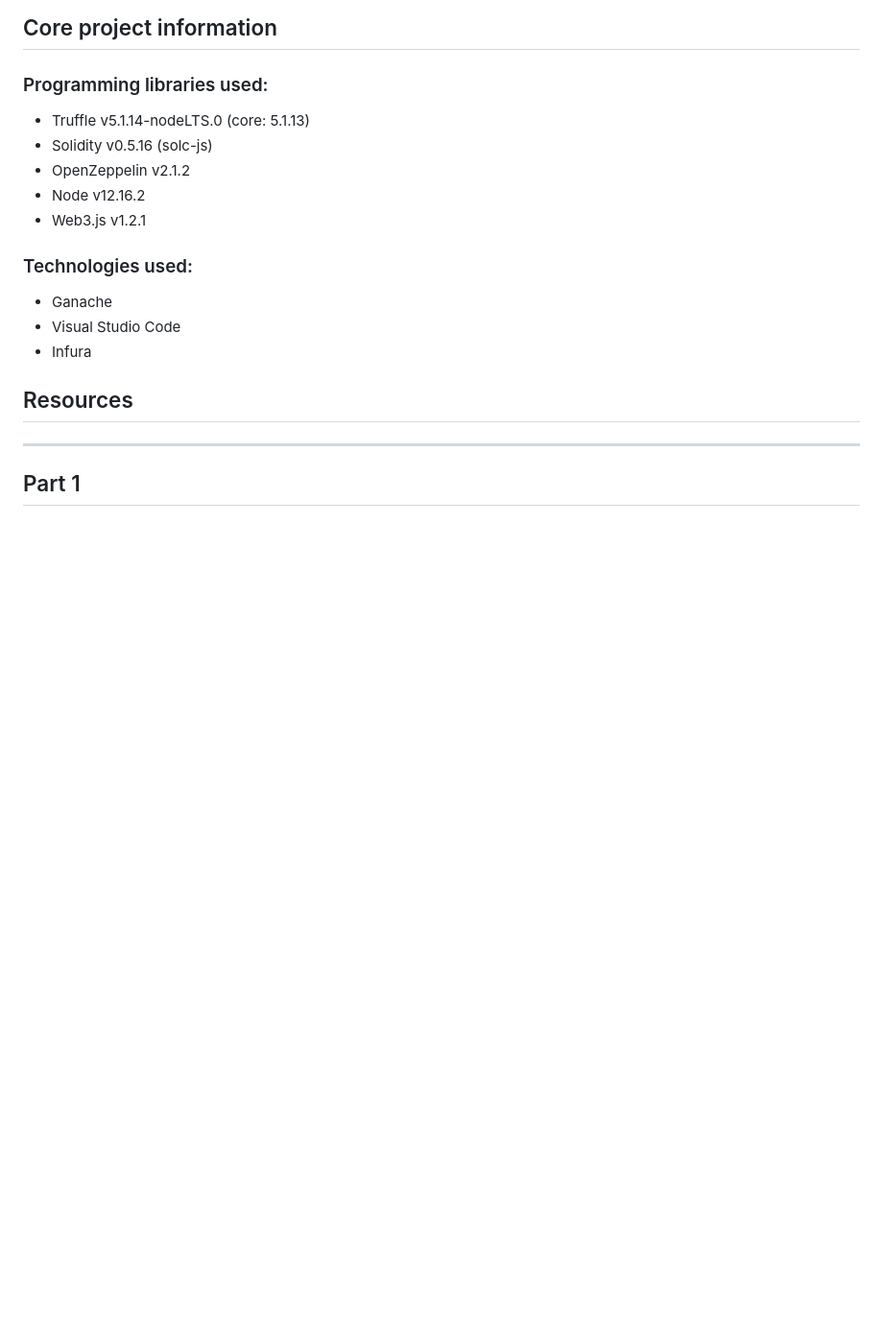
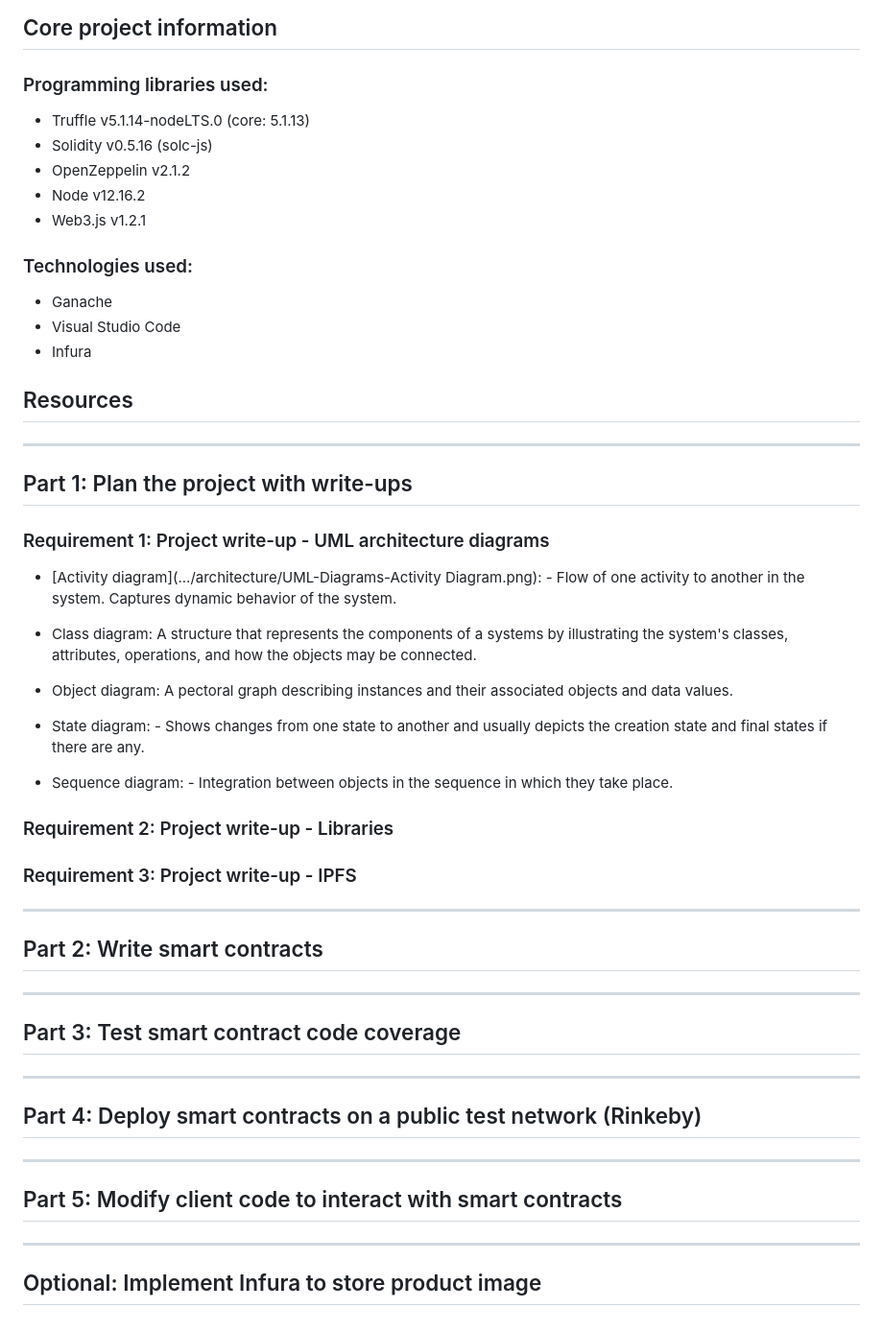
Before and after one commit to BrianHHough/ethereum-supply-chain-tracking-dapp, a Markdown page: README.md, the part around the change. Shown: that part at 96% size. Drawn GitHub-style; blank space fills up the shorter version.

```diff
--- a/README.md
+++ b/README.md
@@ -18,6 +18,44 @@ I created a DApp supply chain solution backed by the Ethereum platform. I archit
 
 ## Resources
 
-***
+___
 
-## Part 1
+## Part 1: Plan the project with write-ups
+
+### Requirement 1: Project write-up - UML architecture diagrams
+
+- [Activity diagram](.../architecture/UML-Diagrams-Activity Diagram.png): - Flow of one activity to another in the system. Captures dynamic behavior of the system.
+
+- Class diagram: A structure that represents the components of a systems by illustrating the system's classes, attributes, operations, and how the objects may be connected.
+
+- Object diagram: A pectoral graph describing instances and their associated objects and data values.
+
+- State diagram: - Shows changes from one state to another and usually depicts the creation state and final states if there are any.
+
+
+- Sequence diagram: - Integration between objects in the sequence in which they take place.
+
+### Requirement 2: Project write-up - Libraries
+
+
+### Requirement 3: Project write-up - IPFS
+
+___
+
+## Part 2: Write smart contracts
+
+___
+
+## Part 3: Test smart contract code coverage
+
+___
+
+## Part 4: Deploy smart contracts on a public test network (Rinkeby)
+
+___
+
+## Part 5: Modify client code to interact with smart contracts
+
+___
+
+## Optional: Implement Infura to store product image
```
Also changed, not shown: architecture/Sequence Diagram Example (LucidChart).png (added), architecture/UML-Diagrams-Activity Diagram.png (added), architecture/UML-Diagrams-Class (Data Modeling).png (added), architecture/UML-Diagrams-Sequence Diagram.png (added), architecture/UML-Diagrams-State Diagram.png (added), 2 other files.
